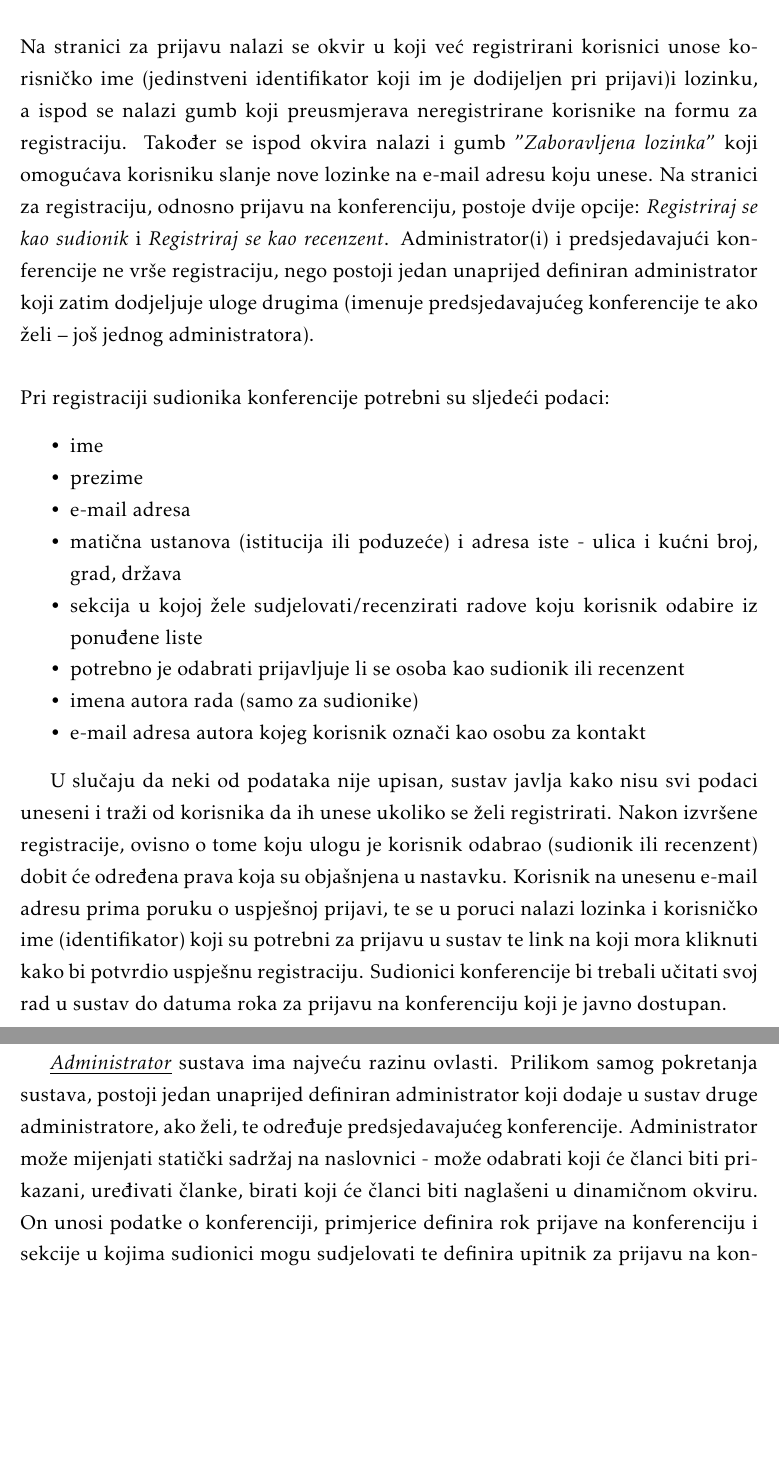
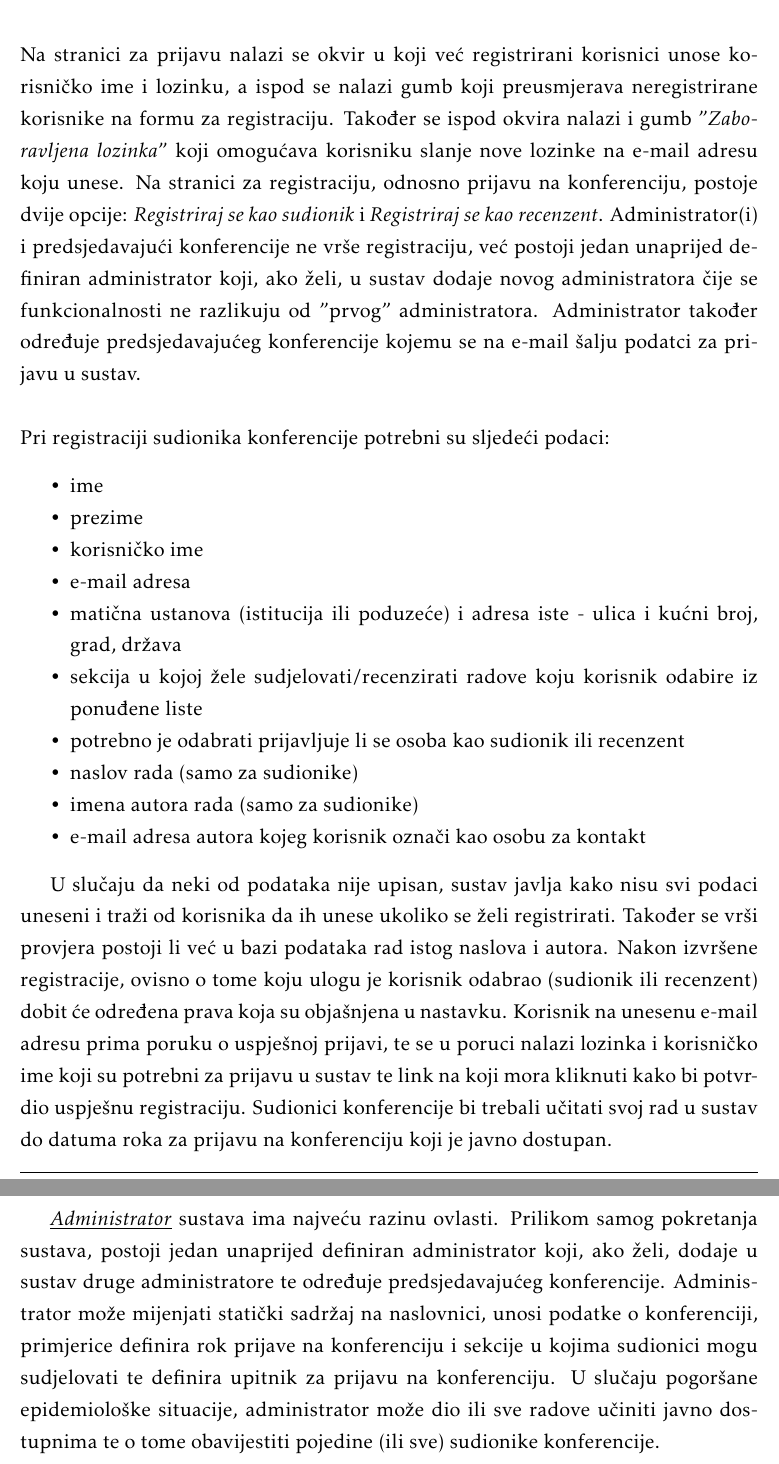
Before and after one commit to marincapan/znanstvena-konferencija, a LaTeX document (Dokumentacija/PROGI_ProjektnaDokumentacija.tex, which reads Dokumentacija/Opis_projektnog_zadatka.tex): two parts of pages 6 and 7 of 47, joined at a grey line, cut so that both start at the same text, the shorter picture padded with empty space. Compiled offline with pdfLaTeX.

Commit message:
manje promjene u opisu projektnog zadatka

```diff
--- a/Dokumentacija/Opis_projektnog_zadatka.tex
+++ b/Dokumentacija/Opis_projektnog_zadatka.tex
@@ -8,7 +8,7 @@
 		Prilikom pokretanja sustava, neregistriranom odnosno neprijavljenom korisniku prikazuje se naslovnica na kojoj se nalazi statičan sadržaj te gumb koji vodi do stranice za registraciju/prijavu. Na vrhu svake stranice  je postavljena traka koja korisniku omogućuje brzo preusmjeravanje na određene stranice: naslovnica, pristup radovima, stranica s kontaktima, te stranica za prijavu u sustav ili profil korisnika ako je korisnik već prijavljen. U slučaju pogoršanja epidemiološke situacije svi će prijavljeni korisnici imati pristup svim odobrenim radovima, a do tada pristup svim radovima imaju samo administrator(i) i predsjedavajući konferencije. Statični sadržaj na početnoj stranici odnosi se na informacije o konferenciji te članke i radove vezane uz konferenciju. Članci nisu cjelovito prikazani, stoga se ispod svakog nalazi gumb "Saznaj više" koji korisnika preusmjerava na stranicu koja sadrži cjelovit članak. Na naslovnici se nalazi i dinamičan okvir koji prikazuje sliku sa poveznicom na istaknuti članak. Okvir može mijenjati sliku i poveznicu korisnikovim gumbom na strelicu. Pri ulasku na samu naslovnicu, ukoliko korisnik nije prijavljen, u dinamičnom se okviru pojavljuje veliki gumb "\textit{Registracija}" koji korisnika preusmjerava na registraciju u sustav.
 		\newline
 		\newline
-		Na stranici za prijavu nalazi se okvir u koji već registrirani korisnici unose korisničko ime (jedinstveni identifikator koji im je dodijeljen pri prijavi)i lozinku, a ispod se nalazi gumb koji preusmjerava neregistrirane korisnike na formu za registraciju. Također se ispod okvira nalazi i gumb "\textit{Zaboravljena lozinka}" koji omogućava korisniku slanje nove lozinke na e-mail adresu koju unese. Na stranici za registraciju, odnosno prijavu na konferenciju, postoje dvije opcije: \textit{Registriraj se kao sudionik} i \textit{Registriraj se kao recenzent}. Administrator(i) i predsjedavajući konferencije ne vrše registraciju, nego postoji jedan unaprijed definiran administrator koji zatim dodjeljuje uloge drugima (imenuje predsjedavajućeg konferencije te ako želi – još jednog administratora).
+		Na stranici za prijavu nalazi se okvir u koji već registrirani korisnici unose korisničko ime i lozinku, a ispod se nalazi gumb koji preusmjerava neregistrirane korisnike na formu za registraciju. Također se ispod okvira nalazi i gumb "\textit{Zaboravljena lozinka}" koji omogućava korisniku slanje nove lozinke na e-mail adresu koju unese. Na stranici za registraciju, odnosno prijavu na konferenciju, postoje dvije opcije: \textit{Registriraj se kao sudionik} i \textit{Registriraj se kao recenzent}. Administrator(i) i predsjedavajući konferencije ne vrše registraciju, već postoji jedan unaprijed definiran administrator koji, ako želi, u sustav dodaje novog administratora čije se funkcionalnosti ne razlikuju od "prvog" administratora. Administrator također određuje predsjedavajućeg konferencije kojemu se na e-mail šalju podatci za prijavu u sustav.
 		\newline
 		\newline
 		Pri registraciji sudionika konferencije potrebni su sljedeći podaci:
@@ -17,16 +17,18 @@
 
 			\item ime
 			\item prezime
+			\item korisničko ime
 			\item e-mail adresa
 			\item matična ustanova (istitucija ili poduzeće) i adresa iste - ulica i kućni broj, grad, država
 			\item sekcija u kojoj žele sudjelovati/recenzirati radove koju korisnik odabire iz ponuđene liste
 			\item potrebno je odabrati prijavljuje li se osoba kao sudionik ili recenzent
+			\item naslov rada (samo za sudionike)
 			\item imena autora rada (samo za sudionike)
 			\item e-mail adresa autora kojeg korisnik označi kao osobu za kontakt
 
 		\end{packed_item}
 
-		U slučaju da neki od podataka nije upisan, sustav javlja kako nisu svi podaci uneseni i traži od korisnika da ih unese ukoliko se želi registrirati. Nakon izvršene registracije, ovisno o tome koju ulogu je korisnik odabrao (sudionik ili recenzent) dobit će određena prava koja su objašnjena u nastavku. Korisnik na unesenu e-mail adresu prima poruku o uspješnoj prijavi, te se u poruci nalazi lozinka i korisničko ime (identifikator) koji su potrebni za prijavu u sustav te link na koji mora kliknuti kako bi potvrdio uspješnu registraciju. Sudionici konferencije bi trebali učitati svoj rad u sustav do datuma roka za prijavu na konferenciju koji je javno dostupan.
+		U slučaju da neki od podataka nije upisan, sustav javlja kako nisu svi podaci uneseni i traži od korisnika da ih unese ukoliko se želi registrirati. Također se vrši provjera postoji li već u bazi podataka rad istog naslova i autora. Nakon izvršene registracije, ovisno o tome koju ulogu je korisnik odabrao (sudionik ili recenzent) dobit će određena prava koja su objašnjena u nastavku. Korisnik na unesenu e-mail adresu prima poruku o uspješnoj prijavi, te se u poruci nalazi lozinka i korisničko ime koji su potrebni za prijavu u sustav te link na koji mora kliknuti kako bi potvrdio uspješnu registraciju. Sudionici konferencije bi trebali učitati svoj rad u sustav do datuma roka za prijavu na konferenciju koji je javno dostupan.
 		\newline
 		\newline
 		Svaki registrirani korisnik, bez obzira na razinu ovlasti, može pregledavati vlastite korisničke podatke i mijenjati ih po potrebi, osim e-mail adrese.
@@ -43,7 +45,7 @@
 
 		\end{packed_item}
 
-		\underline{\textit{Administrator}} sustava ima najveću razinu ovlasti. Prilikom samog pokretanja sustava, postoji jedan unaprijed definiran administrator koji dodaje u sustav druge administratore, ako želi, te određuje predsjedavajućeg konferencije. Administrator može mijenjati statički sadržaj na naslovnici - može odabrati koji će članci biti prikazani, uređivati članke, birati koji će članci biti naglašeni u dinamičnom okviru. On unosi podatke o konferenciji, primjerice definira rok prijave na konferenciju i sekcije u kojima sudionici mogu sudjelovati te definira upitnik za prijavu na konferenciju.
+		\underline{\textit{Administrator}} sustava ima najveću razinu ovlasti. Prilikom samog pokretanja sustava, postoji jedan unaprijed definiran administrator koji, ako želi, dodaje u sustav druge administratore te određuje predsjedavajućeg konferencije. Administrator može mijenjati statički sadržaj na naslovnici, unosi podatke o konferenciji, primjerice definira rok prijave na konferenciju i sekcije u kojima sudionici mogu sudjelovati te definira upitnik za prijavu na konferenciju. U slučaju pogoršane epidemiološke situacije, administrator može dio ili sve radove učiniti javno dostupnima te o tome obavijestiti pojedine (ili sve) sudionike konferencije.
 
 
 		\underline{\textit{Predsjedavajući konferencije}} ima glavnu ulogu odobravanja recenzenata. \textit{(na koji način?)} Osim svojih podataka, on također ima uvid u osobne podatke svih sudionika, te ih po potrebi može mijenjati. Također ima mogućnost preuzimanja radova svih sudionika na vlastito računalo. Isto tako, ukoliko se pokaže potreba, može poslati pojedinačnim sudionicima e-mail ili ga pak poslati svim sudionicima konferencije.
```
Also changed, not shown: Dokumentacija/PROGI_ProjektnaDokumentacija.pdf, Dokumentacija/Opis_projektnog_zadatka.tex (2 more changed lines).
